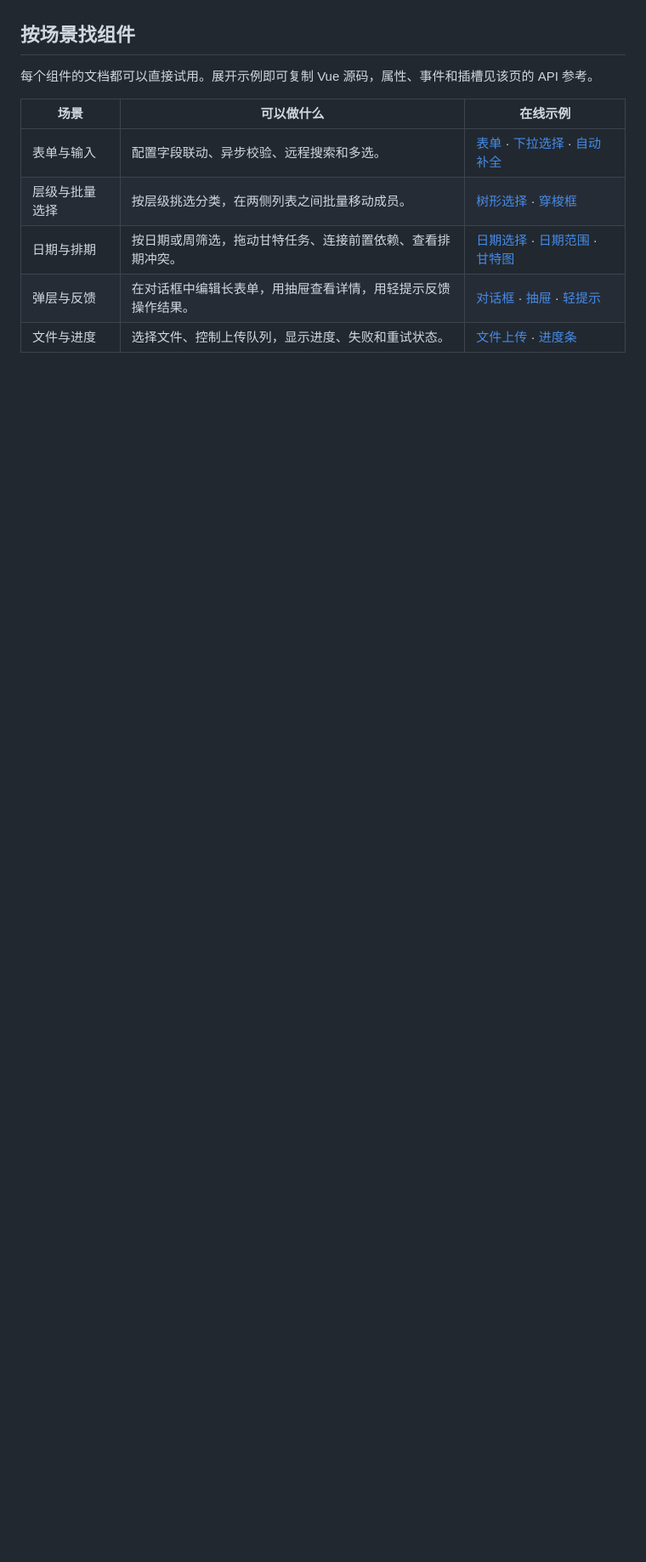
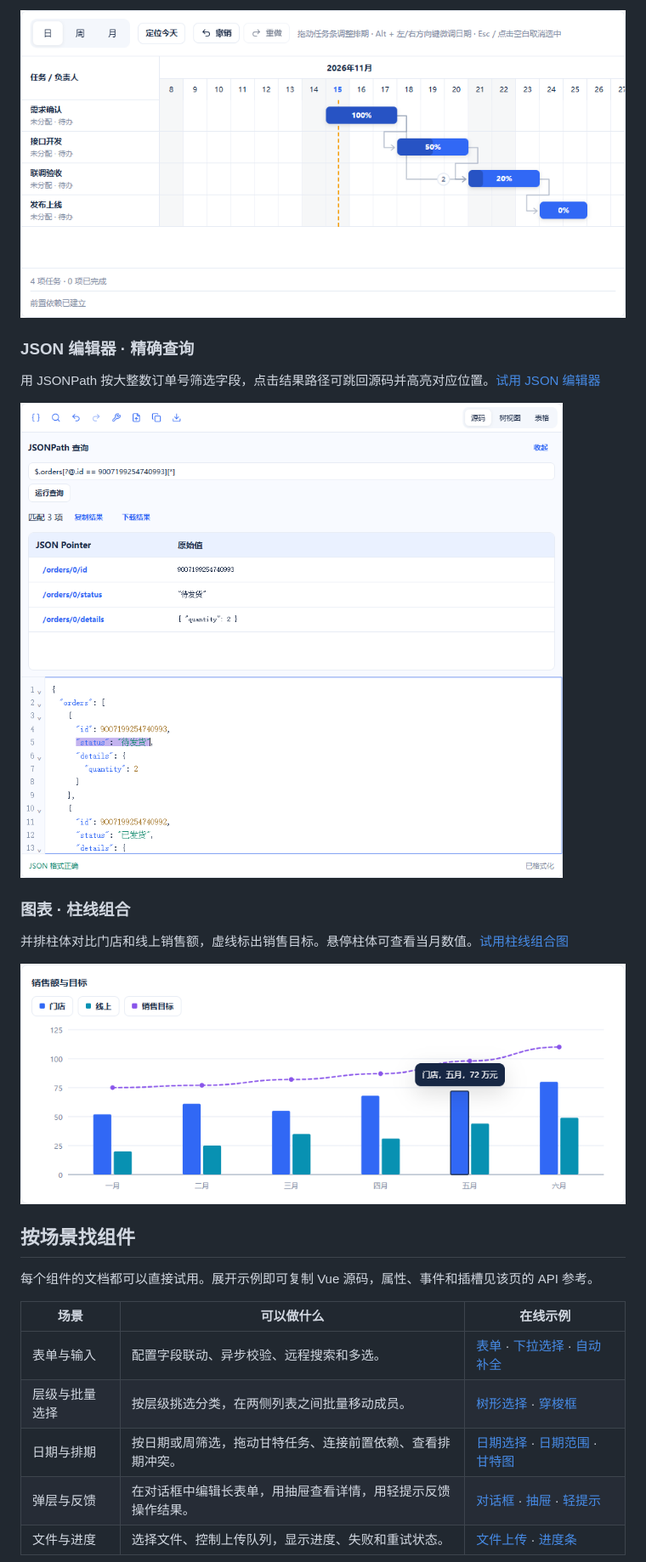
Before and after one commit to lampo1024/hys-ui, a Markdown page: README.md, the part around one of its changes. Shown at 85% size. GitHub-like rendering; pictures changed too: docs/assets/readme/chart-combination.png (added), docs/assets/readme/gantt-dependencies.png (added), docs/assets/readme/json-editor-query.png (added); blank space fills up the shorter version.

Commit message:
docs: showcase HYS UI features in README

```diff
--- a/README.md
+++ b/README.md
@@ -6,3 +19,16 @@ HYS UI 是面向管理后台和业务应用的 Vue 3 组件库。用它搭建筛
+![甘特图展示需求确认、接口开发、联调验收和发布上线的进度及前置依赖连线](docs/assets/readme/gantt-dependencies.png)
+
+### JSON 编辑器 · 精确查询
+
+用 JSONPath 按大整数订单号筛选字段，点击结果路径可跳回源码并高亮对应位置。[试用 JSON 编辑器](https://lampo1024.github.io/hys-ui/components/hys-json-editor/#scene-responsetools)
+
+![JSONPath 按完整大整数订单号匹配三个字段，源码高亮显示订单状态](docs/assets/readme/json-editor-query.png)
+
+### 图表 · 柱线组合
+
+并排柱体对比门店和线上销售额，虚线标出销售目标。悬停柱体可查看当月数值。[试用柱线组合图](https://lampo1024.github.io/hys-ui/components/hys-chart/#scene-series)
+
+![柱线组合图同时展示门店、线上销售和销售目标，悬停提示显示五月门店销售额为 72 万元](docs/assets/readme/chart-combination.png)
 
 ## 按场景找组件
 
```
Also changed, not shown: other parts of README.md (+14 -1 lines), docs/assets/readme/spreadsheet-workbook.png (added).
